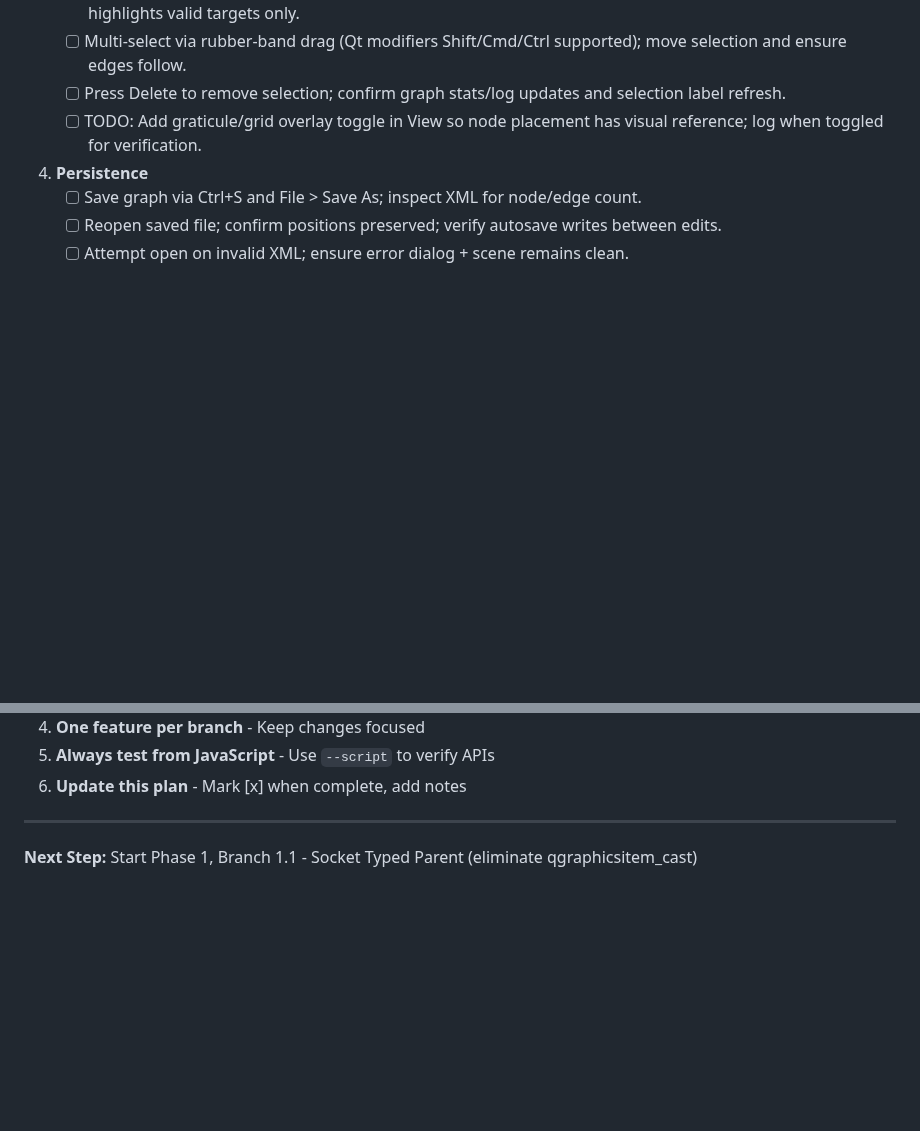
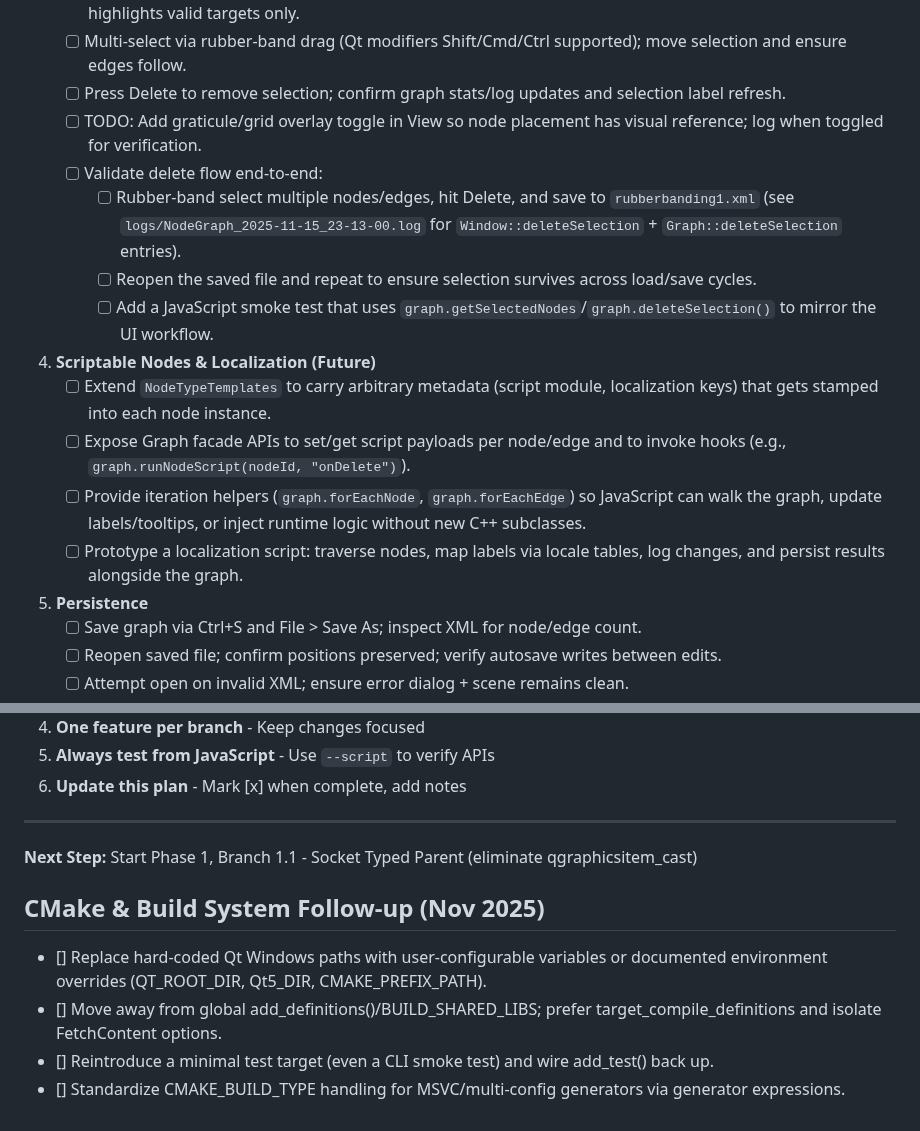
Before and after one commit to black13/cmake-qt5-socket-connector-small, a Markdown page: PLAN.MD, 2 parts joined by grey strips. Drawn GitHub-style; blank space fills up the shorter version.

Commit message:
docs: add scriptable node roadmap

```diff
--- a/PLAN.MD
+++ b/PLAN.MD
@@ -164,6 +164,17 @@
    - [ ] Multi-select via rubber-band drag (Qt modifiers Shift/Cmd/Ctrl supported); move selection and ensure edges follow.
    - [ ] Press Delete to remove selection; confirm graph stats/log updates and selection label refresh.
    - [ ] TODO: Add graticule/grid overlay toggle in View so node placement has visual reference; log when toggled for verification.
+   - [ ] Validate delete flow end-to-end:
+     - [ ] Rubber-band select multiple nodes/edges, hit Delete, and save to `rubberbanding1.xml` (see `logs/NodeGraph_2025-11-15_23-13-00.log` for `Window::deleteSelection` + `Graph::deleteSelection` entries).
+     - [ ] Reopen the saved file and repeat to ensure selection survives across load/save cycles.
+     - [ ] Add a JavaScript smoke test that uses `graph.getSelectedNodes`/`graph.deleteSelection()` to mirror the UI workflow.
+
+4. **Scriptable Nodes & Localization (Future)**
+   - [ ] Extend `NodeTypeTemplates` to carry arbitrary metadata (script module, localization keys) that gets stamped into each node instance.
+   - [ ] Expose Graph facade APIs to set/get script payloads per node/edge and to invoke hooks (e.g., `graph.runNodeScript(nodeId, "onDelete")`).
+   - [ ] Provide iteration helpers (`graph.forEachNode`, `graph.forEachEdge`) so JavaScript can walk the graph, update labels/tooltips, or inject runtime logic without new C++ subclasses.
+   - [ ] Prototype a localization script: traverse nodes, map labels via locale tables, log changes, and persist results alongside the graph.
+
 4. **Persistence**
    - [ ] Save graph via Ctrl+S and File > Save As; inspect XML for node/edge count.
    - [ ] Reopen saved file; confirm positions preserved; verify autosave writes between edits.
@@ -1263,3 +1274,9 @@ graph.saveToFile("my_program.xml");
 ---
 
 **Next Step:** Start Phase 1, Branch 1.1 - Socket Typed Parent (eliminate qgraphicsitem_cast)
+
+## CMake & Build System Follow-up (Nov 2025)
+- [] Replace hard-coded Qt Windows paths with user-configurable variables or documented environment overrides (QT_ROOT_DIR, Qt5_DIR, CMAKE_PREFIX_PATH).
+- [] Move away from global add_definitions()/BUILD_SHARED_LIBS; prefer target_compile_definitions and isolate FetchContent options.
+- [] Reintroduce a minimal test target (even a CLI smoke test) and wire add_test() back up.
+- [] Standardize CMAKE_BUILD_TYPE handling for MSVC/multi-config generators via generator expressions.
```
